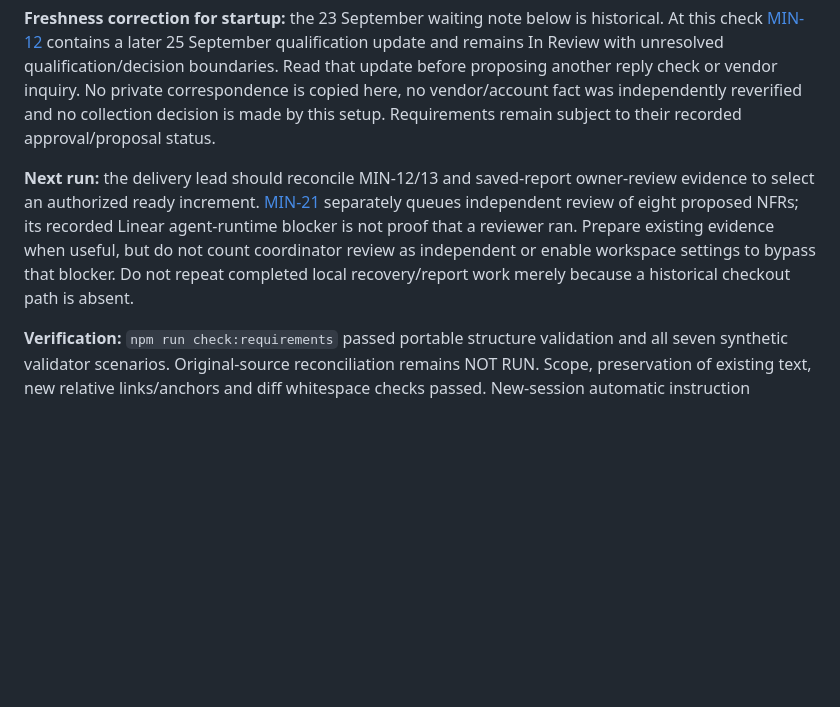
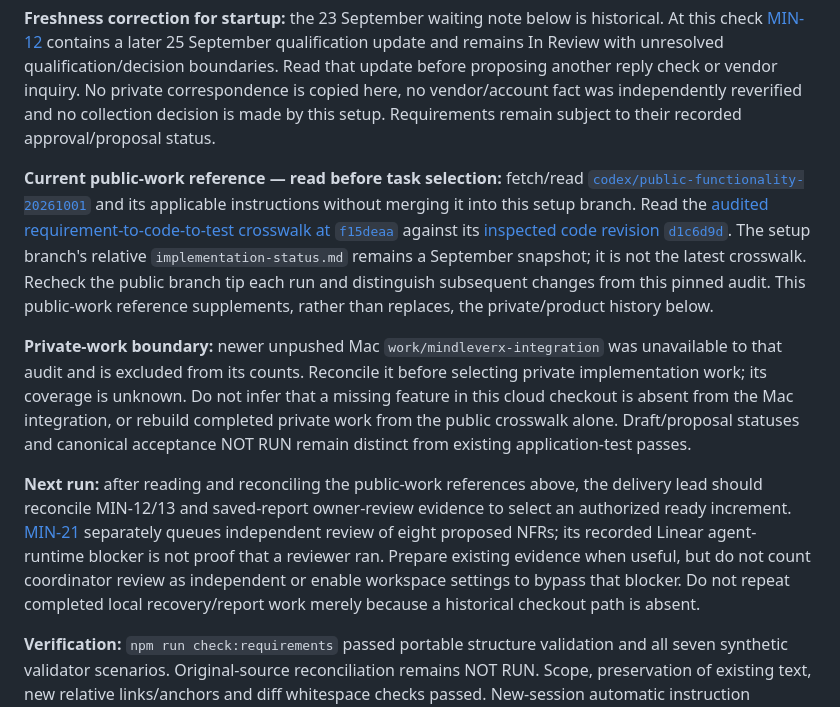
Before and after one commit to taitgoodwin-gmail/MindLeverX, a Markdown page: docs/codex-handoff.md, the part around the change. Drawn GitHub-style; blank space fills up the shorter version.

Commit message:
docs: reconcile Go startup with current public-work evidence

```diff
--- a/docs/codex-handoff.md
+++ b/docs/codex-handoff.md
@@ -8,7 +8,11 @@ Setup work key `MLX-GO-SETUP-20261003`; writer Codex lead; branch `codex/go-work
 
 **Freshness correction for startup:** the 23 September waiting note below is historical. At this check [MIN-12](https://linear.app/mindleverx-codex-build/issue/MIN-12) contains a later 25 September qualification update and remains In Review with unresolved qualification/decision boundaries. Read that update before proposing another reply check or vendor inquiry. No private correspondence is copied here, no vendor/account fact was independently reverified and no collection decision is made by this setup. Requirements remain subject to their recorded approval/proposal status.
 
-**Next run:** the delivery lead should reconcile MIN-12/13 and saved-report owner-review evidence to select an authorized ready increment. [MIN-21](https://linear.app/mindleverx-codex-build/issue/MIN-21) separately queues independent review of eight proposed NFRs; its recorded Linear agent-runtime blocker is not proof that a reviewer ran. Prepare existing evidence when useful, but do not count coordinator review as independent or enable workspace settings to bypass that blocker. Do not repeat completed local recovery/report work merely because a historical checkout path is absent.
+**Current public-work reference — read before task selection:** fetch/read [`codex/public-functionality-20261001`](https://github.com/taitgoodwin-gmail/MindLeverX/tree/codex/public-functionality-20261001) and its applicable instructions without merging it into this setup branch. Read the [audited requirement-to-code-to-test crosswalk at `f15deaa`](https://github.com/taitgoodwin-gmail/MindLeverX/blob/f15deaaed3dbdeac56a01edd0bccd7a04d60c6e6/docs/implementation-status.md) against its [inspected code revision `d1c6d9d`](https://github.com/taitgoodwin-gmail/MindLeverX/tree/d1c6d9d270ed58f57d50e366ef034f6c0404917a). The setup branch's relative `implementation-status.md` remains a September snapshot; it is not the latest crosswalk. Recheck the public branch tip each run and distinguish subsequent changes from this pinned audit. This public-work reference supplements, rather than replaces, the private/product history below.
+
+**Private-work boundary:** newer unpushed Mac `work/mindleverx-integration` was unavailable to that audit and is excluded from its counts. Reconcile it before selecting private implementation work; its coverage is unknown. Do not infer that a missing feature in this cloud checkout is absent from the Mac integration, or rebuild completed private work from the public crosswalk alone. Draft/proposal statuses and canonical acceptance NOT RUN remain distinct from existing application-test passes.
+
+**Next run:** after reading and reconciling the public-work references above, the delivery lead should reconcile MIN-12/13 and saved-report owner-review evidence to select an authorized ready increment. [MIN-21](https://linear.app/mindleverx-codex-build/issue/MIN-21) separately queues independent review of eight proposed NFRs; its recorded Linear agent-runtime blocker is not proof that a reviewer ran. Prepare existing evidence when useful, but do not count coordinator review as independent or enable workspace settings to bypass that blocker. Do not repeat completed local recovery/report work merely because a historical checkout path is absent.
 
 **Verification:** `npm run check:requirements` passed portable structure validation and all seven synthetic validator scenarios. Original-source reconciliation remains NOT RUN. Scope, preservation of existing text, new relative links/anchors and diff whitespace checks passed. New-session automatic instruction discovery, app/browser tests, independent setup review and unattended execution are NOT RUN. Instructions apply when this branch is selected or explicitly read; main and other branches do not acquire them automatically. The setup's final commit and remote receipt belong in the task handoff; Git history identifies this section's version. Preserve the dated product/release history below.
 
```
